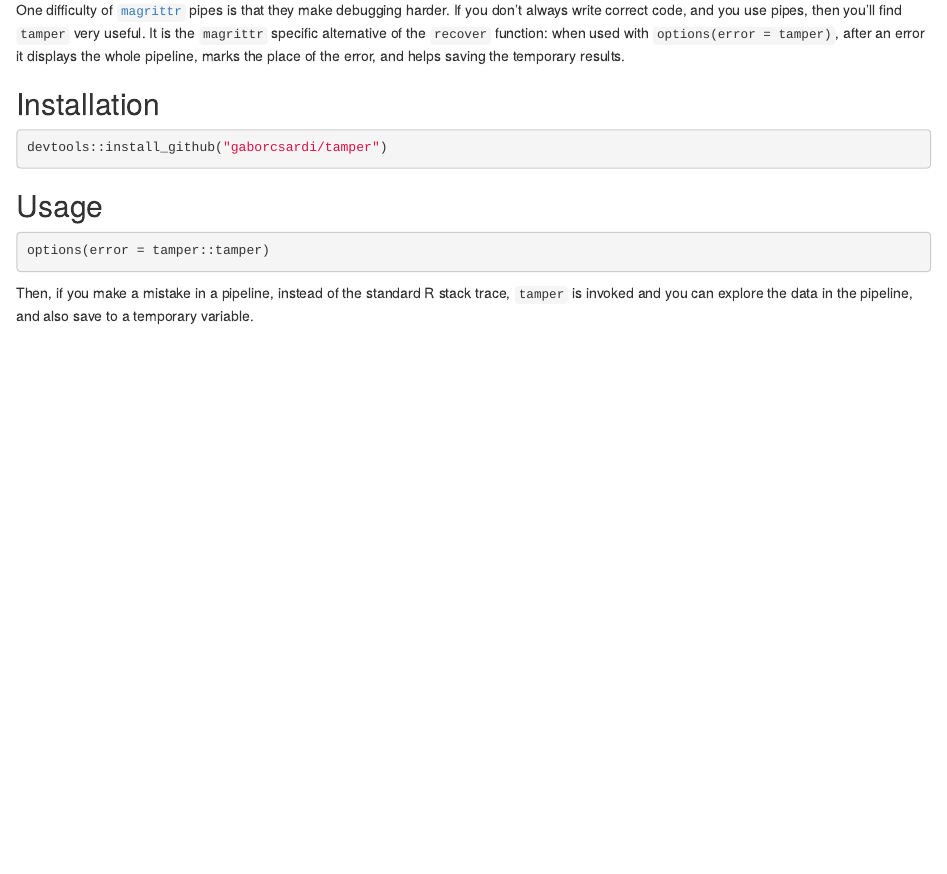
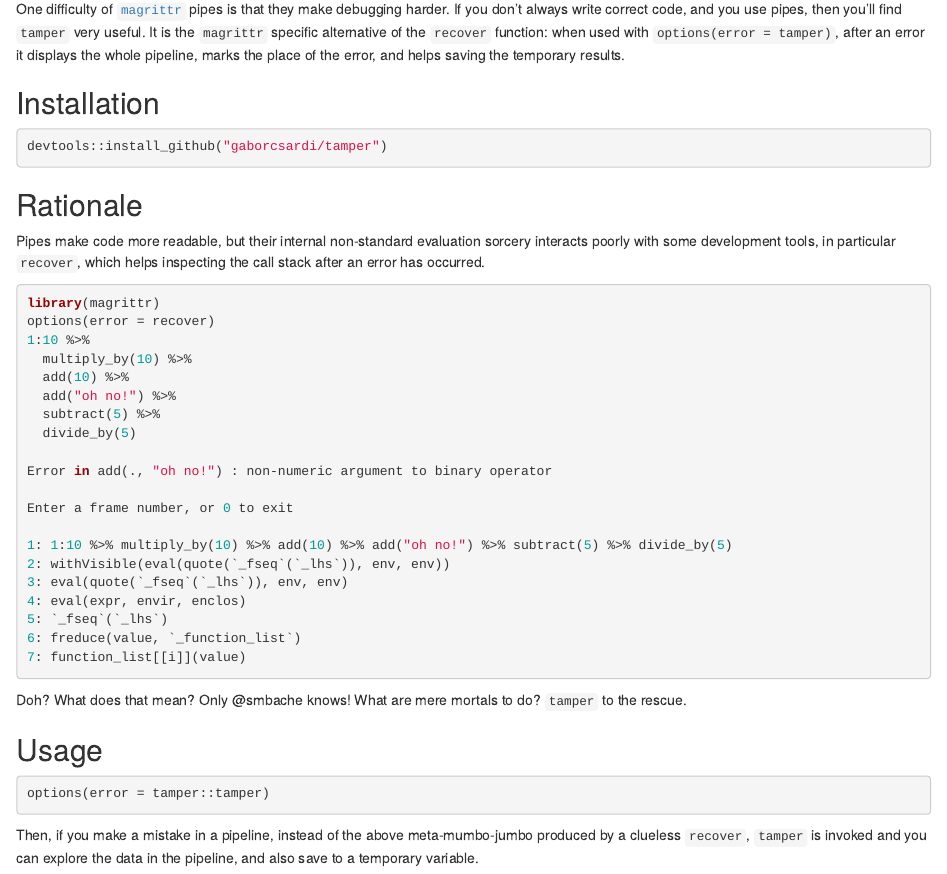
Before and after one commit to gaborcsardi/tamper, an R Markdown document (README.Rmd): the page in a window 1100 px wide, from 140 px down. Rendered offline with R 4.5, knitr and Pandoc, with nearby package versions; badge pictures from the web are left out.

Commit message:
Example of recover with pipes as  motivation

````diff
--- a/README.Rmd
+++ b/README.Rmd
@@ -32,15 +32,43 @@
 devtools::install_github("gaborcsardi/tamper")
 ```
 
+## Rationale
+
+Pipes make code more readable, but their internal non-standard evaluation sorcery interacts poorly with some development tools, in particular `recover`, which helps inspecting the call stack after an error has occurred.
+
+```r
+library(magrittr)
+options(error = recover)
+1:10 %>%
+  multiply_by(10) %>%
+  add(10) %>%
+  add("oh no!") %>%
+  subtract(5) %>%
+  divide_by(5)
+
+Error in add(., "oh no!") : non-numeric argument to binary operator
+
+Enter a frame number, or 0 to exit
+
+1: 1:10 %>% multiply_by(10) %>% add(10) %>% add("oh no!") %>% subtract(5) %>% divide_by(5)
+2: withVisible(eval(quote(`_fseq`(`_lhs`)), env, env))
+3: eval(quote(`_fseq`(`_lhs`)), env, env)
+4: eval(expr, envir, enclos)
+5: `_fseq`(`_lhs`)
+6: freduce(value, `_function_list`)
+7: function_list[[i]](value)
+```
+
+Doh? What does that mean? Only @smbache knows! What are mere mortals to do? `tamper` to the rescue.
+
 ## Usage
 
 ```r
 options(error = tamper::tamper)
 ```
 
-Then, if you make a mistake in a pipeline, instead of the standard
-R stack trace, `tamper` is invoked and you can explore the data in
-the pipeline, and also save to a temporary variable.
+Then, if you make a mistake in a pipeline, instead of the above meta-mumbo-jumbo produced by a clueless `recover`,
+`tamper` is invoked and you can explore the data in the pipeline, and also save to a temporary variable.
 
 ```r
 library(magrittr)
````
Also changed, not shown: README.Rmd (2 more changed lines).
